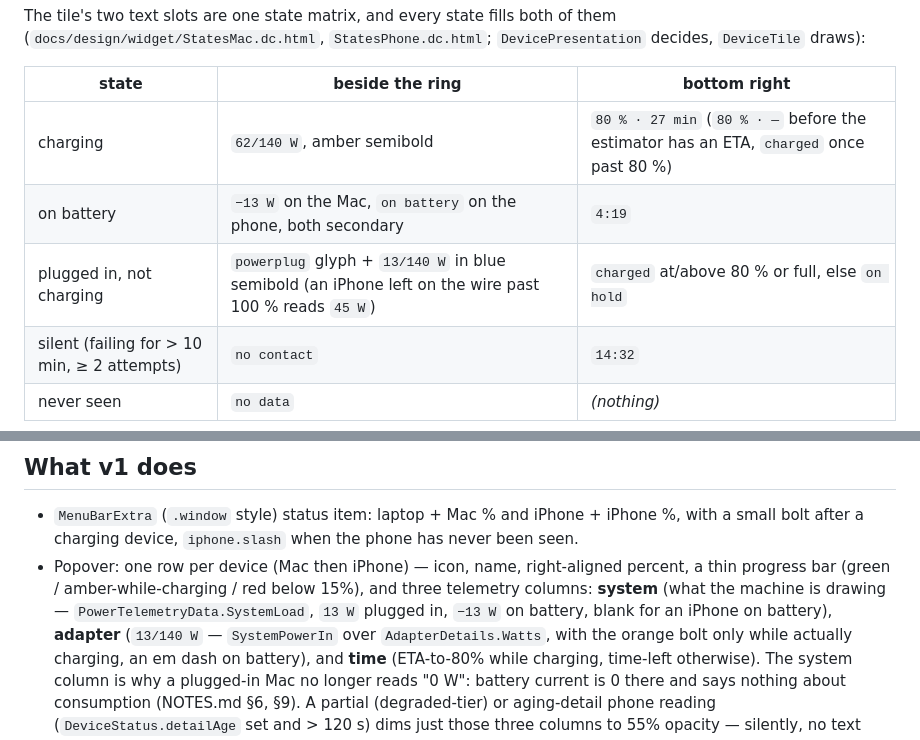
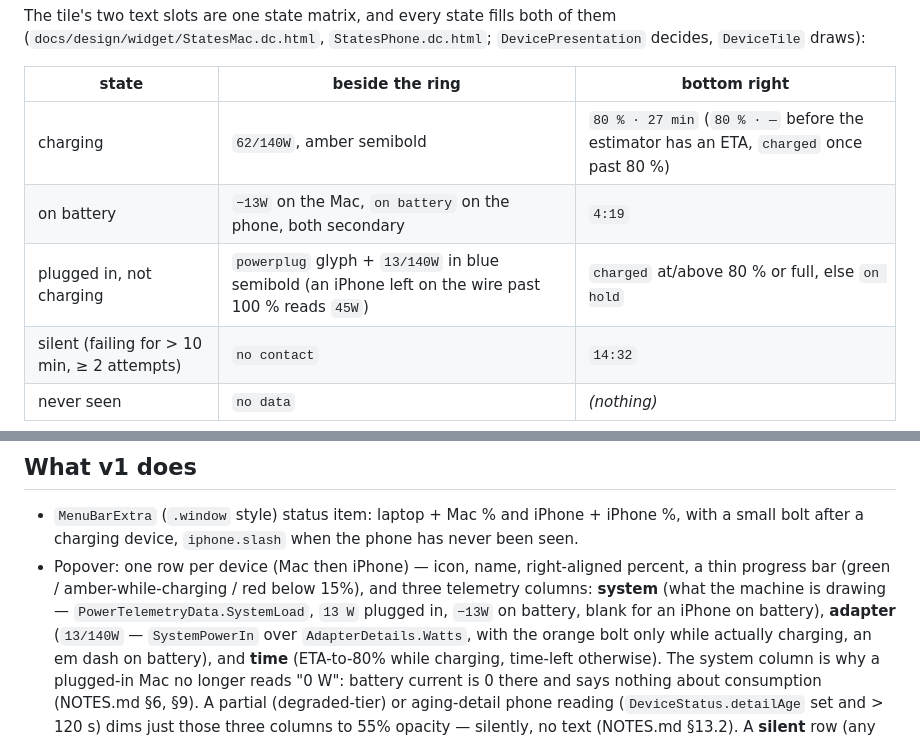
Before and after one commit to Anato-Lich/Tandem, a Markdown page: TandemApp/README.md, 2 parts joined by grey strips. GitHub-like rendering.

```diff
--- a/TandemApp/README.md
+++ b/TandemApp/README.md
@@ -186,9 +186,9 @@ them (`docs/design/widget/StatesMac.dc.html`, `StatesPhone.dc.html`;
 
 | state | beside the ring | bottom right |
 | --- | --- | --- |
-| charging | `62/140 W`, amber semibold | `80 % · 27 min` (`80 % · —` before the estimator has an ETA, `charged` once past 80 %) |
-| on battery | `−13 W` on the Mac, `on battery` on the phone, both secondary | `4:19` |
-| plugged in, not charging | `powerplug` glyph + `13/140 W` in blue semibold (an iPhone left on the wire past 100 % reads `45 W`) | `charged` at/above 80 % or full, else `on hold` |
+| charging | `62/140W`, amber semibold | `80 % · 27 min` (`80 % · —` before the estimator has an ETA, `charged` once past 80 %) |
+| on battery | `−13W` on the Mac, `on battery` on the phone, both secondary | `4:19` |
+| plugged in, not charging | `powerplug` glyph + `13/140W` in blue semibold (an iPhone left on the wire past 100 % reads `45W`) | `charged` at/above 80 % or full, else `on hold` |
 | silent (failing for > 10 min, ≥ 2 attempts) | `no contact` | `14:32` |
 | never seen | `no data` | *(nothing)* |
 
@@ -392,8 +392,8 @@ automated and has to be done by hand.
   percent, a thin progress bar (green / amber-while-charging / red
   below 15%), and three telemetry columns: **system** (what the
   machine is drawing — `PowerTelemetryData.SystemLoad`, `13 W` plugged in,
-  `−13 W` on battery, blank for an iPhone on battery), **adapter**
-  (`13/140 W` — `SystemPowerIn` over `AdapterDetails.Watts`, with the orange
+  `−13W` on battery, blank for an iPhone on battery), **adapter**
+  (`13/140W` — `SystemPowerIn` over `AdapterDetails.Watts`, with the orange
   bolt only while actually charging, an em dash on battery), and
   **time** (ETA-to-80% while charging, time-left otherwise). The system column
   is why a plugged-in Mac no longer reads "0 W": battery current is 0 there
```
Also changed, not shown: docs/widget-large.png, docs/widget-medium-charging.png, docs/widget-medium-states.png, docs/widget-medium.png, 3 other files.
